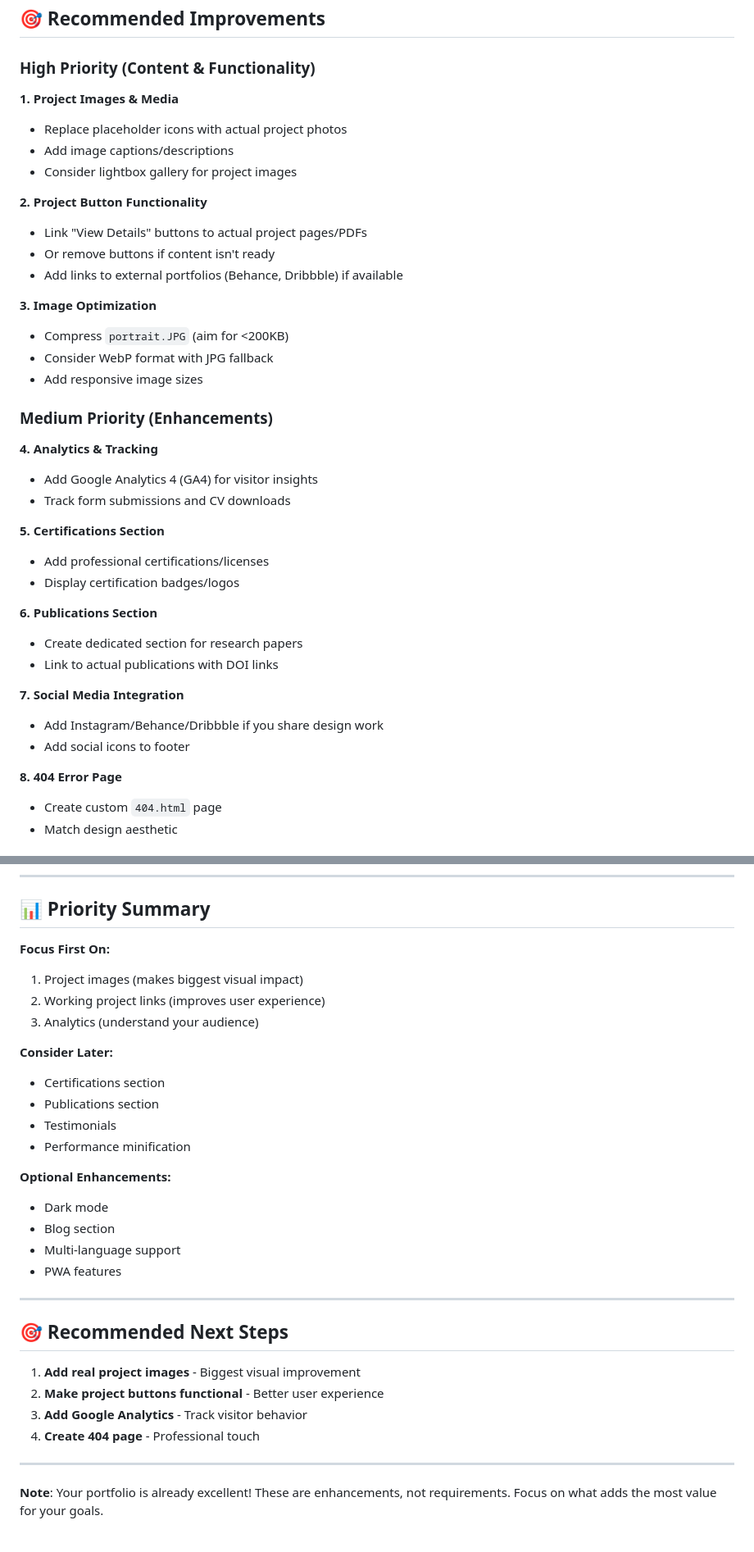
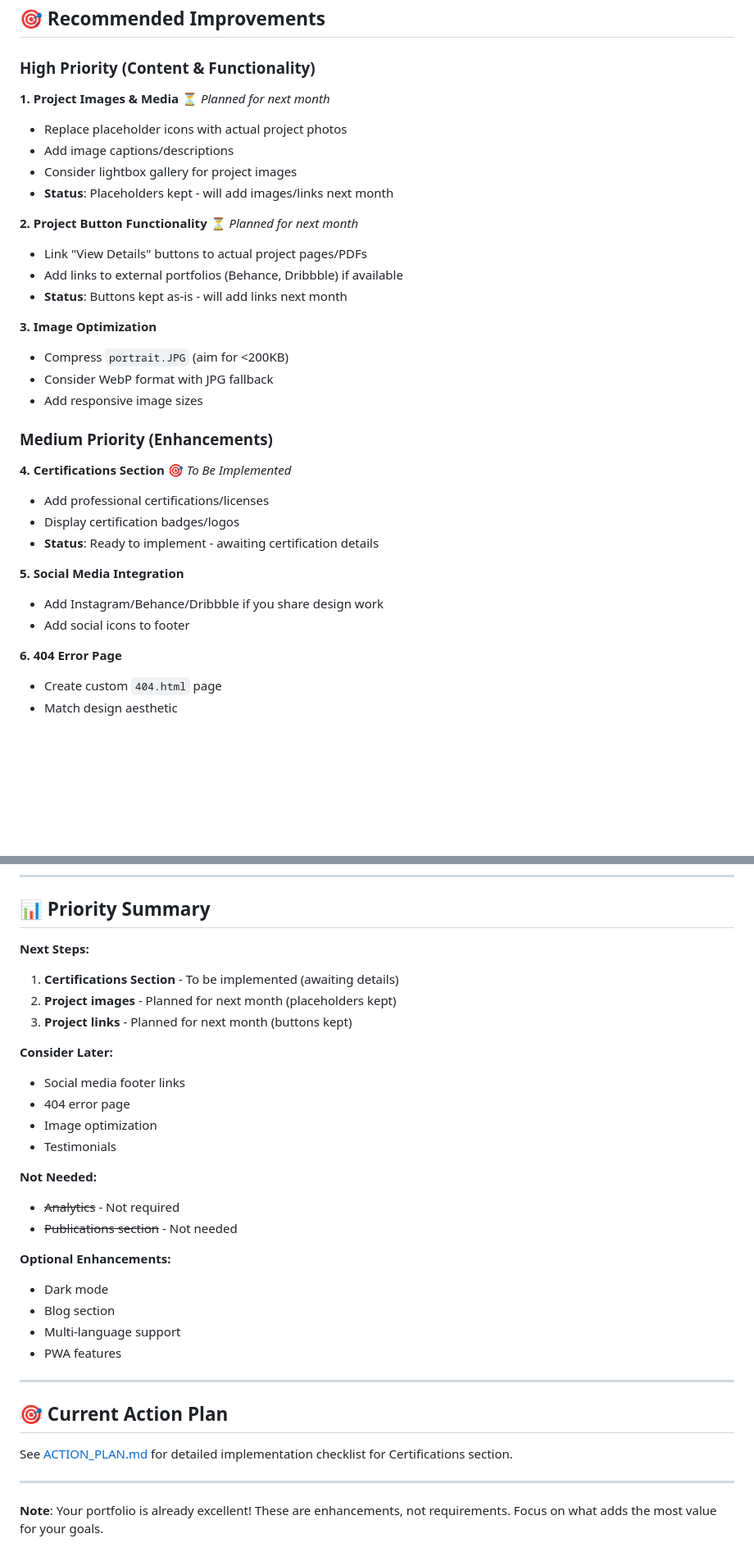
Before and after one commit to hemanth-gopal/anagha-portfolio, a Markdown page: docs/IMPROVEMENTS_SUGGESTIONS.md, 2 parts joined by grey strips. Shown: that part at 82% size. Rendered like a GitHub page; blank space fills up the shorter version.

```diff
--- a/docs/IMPROVEMENTS_SUGGESTIONS.md
+++ b/docs/IMPROVEMENTS_SUGGESTIONS.md
@@ -20,15 +20,16 @@
 
 ### High Priority (Content & Functionality)
 
-**1. Project Images & Media**
+**1. Project Images & Media** ⏳ *Planned for next month*
 - Replace placeholder icons with actual project photos
 - Add image captions/descriptions
 - Consider lightbox gallery for project images
+- **Status**: Placeholders kept - will add images/links next month
 
-**2. Project Button Functionality**
+**2. Project Button Functionality** ⏳ *Planned for next month*
 - Link "View Details" buttons to actual project pages/PDFs
-- Or remove buttons if content isn't ready
 - Add links to external portfolios (Behance, Dribbble) if available
+- **Status**: Buttons kept as-is - will add links next month
 
 **3. Image Optimization**
 - Compress `portrait.JPG` (aim for <200KB)
@@ -37,23 +38,16 @@
 
 ### Medium Priority (Enhancements)
 
-**4. Analytics & Tracking**
-- Add Google Analytics 4 (GA4) for visitor insights
-- Track form submissions and CV downloads
-
-**5. Certifications Section**
+**4. Certifications Section** 🎯 *To Be Implemented*
 - Add professional certifications/licenses
 - Display certification badges/logos
+- **Status**: Ready to implement - awaiting certification details
 
-**6. Publications Section**
-- Create dedicated section for research papers
-- Link to actual publications with DOI links
-
-**7. Social Media Integration**
+**5. Social Media Integration**
 - Add Instagram/Behance/Dribbble if you share design work
 - Add social icons to footer
 
-**8. 404 Error Page**
+**6. 404 Error Page**
 - Create custom `404.html` page
 - Match design aesthetic
 
@@ -90,16 +84,20 @@
 
 ## 📊 Priority Summary
 
-**Focus First On:**
-1. Project images (makes biggest visual impact)
-2. Working project links (improves user experience)
-3. Analytics (understand your audience)
+**Next Steps:**
+1. **Certifications Section** - To be implemented (awaiting details)
+2. **Project images** - Planned for next month (placeholders kept)
+3. **Project links** - Planned for next month (buttons kept)
 
 **Consider Later:**
-- Certifications section
-- Publications section
+- Social media footer links
+- 404 error page
+- Image optimization
 - Testimonials
-- Performance minification
+
+**Not Needed:**
+- ~~Analytics~~ - Not required
+- ~~Publications section~~ - Not needed
 
 **Optional Enhancements:**
 - Dark mode
@@ -109,12 +107,9 @@
 
 ---
 
-## 🎯 Recommended Next Steps
+## 🎯 Current Action Plan
 
-1. **Add real project images** - Biggest visual improvement
-2. **Make project buttons functional** - Better user experience
-3. **Add Google Analytics** - Track visitor behavior
-4. **Create 404 page** - Professional touch
+See [ACTION_PLAN.md](./ACTION_PLAN.md) for detailed implementation checklist for Certifications section.
 
 ---
 
```
Also changed, not shown: docs/ACTION_PLAN.md (added, +124 -0 lines).
